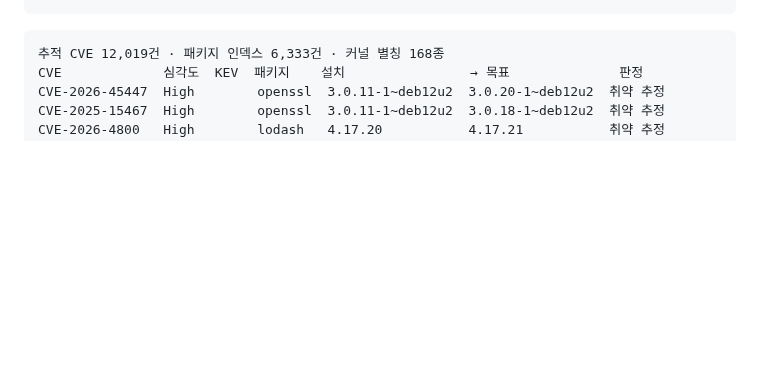
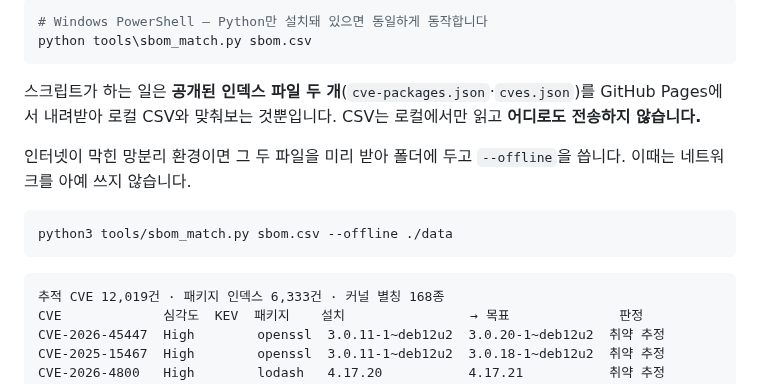
Before and after one commit to LEEKIYOON-SEC/Argus-AI-Threat-Intelligence, a Markdown page: README.md, the part around one of its changes. Rendered like a GitHub page; blank space fills up the shorter version.

````diff
--- a/README.md
+++ b/README.md
@@ -321,3 +361,16 @@ python3 tools/sbom_match.py sbom.csv --offline ./data # 망분리: 미리 받아
+```powershell
+# Windows PowerShell — Python만 설치돼 있으면 동일하게 동작합니다
+python tools\sbom_match.py sbom.csv
+```
+
+스크립트가 하는 일은 **공개된 인덱스 파일 두 개**(`cve-packages.json`·`cves.json`)를 GitHub Pages에서
+내려받아 로컬 CSV와 맞춰보는 것뿐입니다. CSV는 로컬에서만 읽고 **어디로도 전송하지 않습니다.**
+
+인터넷이 막힌 망분리 환경이면 그 두 파일을 미리 받아 폴더에 두고 `--offline`을 씁니다.
+이때는 네트워크를 아예 쓰지 않습니다.
+
+```bash
+python3 tools/sbom_match.py sbom.csv --offline ./data
 ```
 
 ```
````
Also changed, not shown: other parts of README.md (+88 -48 lines), docs/assets/architecture.png.
